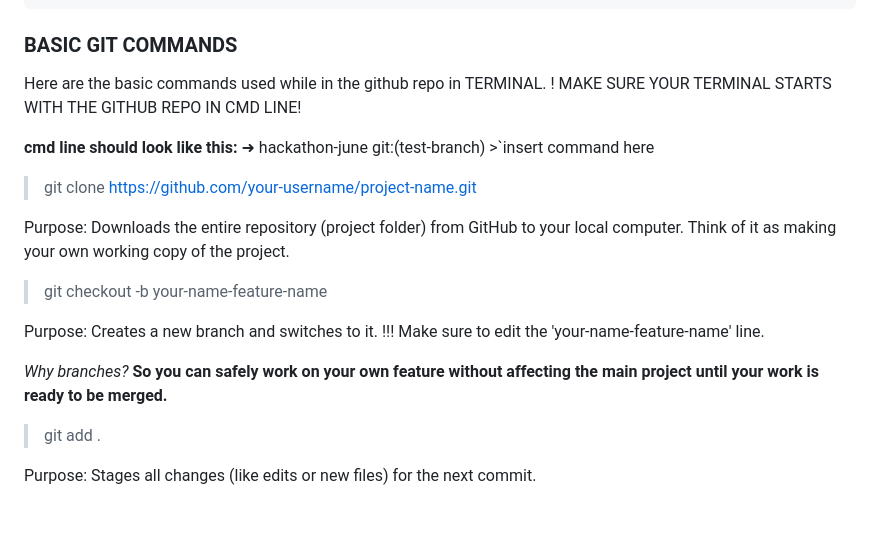
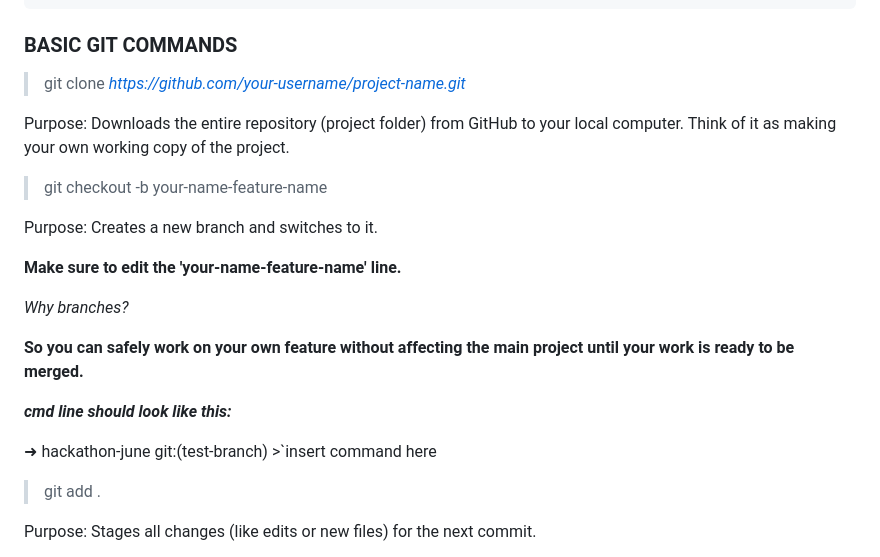
Before and after one commit to ernestcortazar3/hackathon-june-labyrinth, a Markdown page: README.md, the part around the change. GitHub-like rendering; blank space fills up the shorter version.

```diff
--- a/README.md
+++ b/README.md
@@ -73,13 +73,7 @@ Thanks to ChatGPT for helping make this process visual and a bit easier to diges
 
 ### BASIC GIT COMMANDS
 
-Here are the basic commands used while in the github repo in TERMINAL.
-! MAKE SURE YOUR TERMINAL STARTS WITH THE GITHUB REPO IN CMD LINE!
-
-**cmd line should look like this:**
-➜ hackathon-june git:(test-branch) >`insert command here
-
-> git clone https://github.com/your-username/project-name.git
+> git clone *https://github.com/your-username/project-name.git*
 
 Purpose:
 Downloads the entire repository (project folder) from GitHub to your local computer.
@@ -89,10 +83,16 @@ Think of it as making your own working copy of the project.
 
 Purpose:
 Creates a new branch and switches to it.
-!!! Make sure to edit the 'your-name-feature-name' line.
+
+**Make sure to edit the 'your-name-feature-name' line.**
 
 _Why branches?_
+
 **So you can safely work on your own feature without affecting the main project until your work is ready to be merged.**
+
+**_cmd line should look like this:_**
+
+➜ hackathon-june git:(test-branch) >`insert command here
 
 > git add .
 
```
